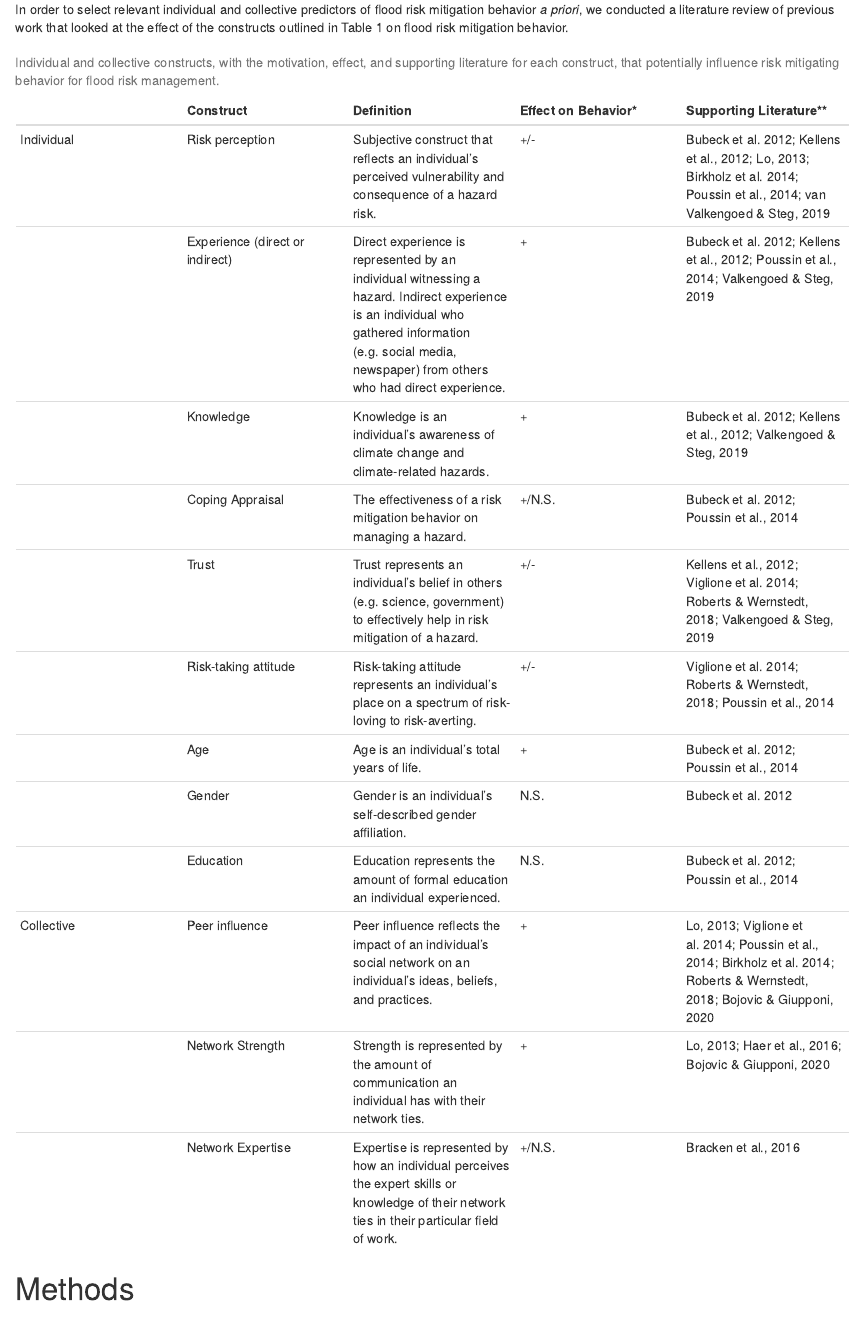
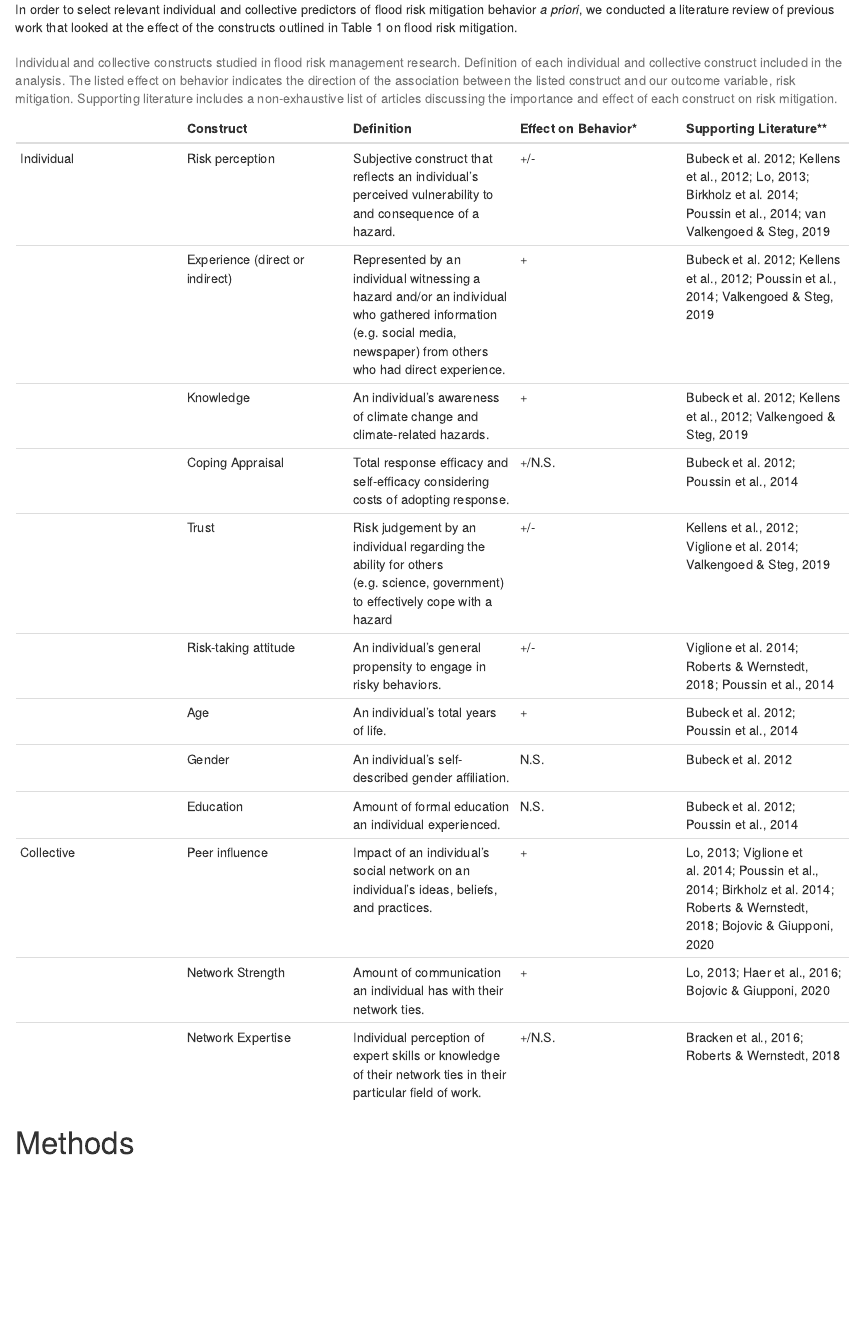
Before and after one commit to tarapozzi/lidar_manuscript, an R Markdown document (chapter_1.Rmd): the page in a window 1100 px wide, from 3460 px down. Rendered offline with R 4.5, knitr and Pandoc, with nearby package versions; drawn as R Markdown's standard HTML page in place of the format the file asks for; some code elsewhere in the file could not run offline; a font, style sheet, LaTeX package, included part or bibliography that could not be used is replaced or left out.

```diff
--- a/chapter_1.Rmd
+++ b/chapter_1.Rmd
@@ -126,24 +126,24 @@
 In a similar vein, the cultural theory of risk is the transmission of risk information among a network of individuals through social learning [@douglasRiskCultureEssay1983]. Previous flood risk management research has suggested the use of cultural theory of risk to contextualize the relationship of risk perception as a function of cultural adherence and social learning [@birkholzRethinkingRelationshipFlood2014]. This theory has been employed in a couple empirical flood risk management studies so far and provides an intriguing underpinning of risk perception research [@shenFloodRiskPerception2009]. Cultural evolutionary theory is similar to cultural theory of risk, however it more broadly offers a way to understand the complex dynamics of cultural change through interactions between individuals and populations, such as is needed for flood risk management (Brooks et al., 2018).
 
 ## *Predictor Literature Review*
-In order to select relevant individual and collective predictors of flood risk mitigation behavior *a priori*, we conducted a literature review of previous work that looked at the effect of the constructs outlined in Table 1 on flood risk mitigation behavior.
+In order to select relevant individual and collective predictors of flood risk mitigation behavior *a priori*, we conducted a literature review of previous work that looked at the effect of the constructs outlined in Table 1 on flood risk mitigation.
 
 |          |     Construct    |     Definition    |     Effect   on Behavior*    |     Supporting   Literature**    |
 |:---|:---|:---|:---|:---|
-|     Individual                                                    |     Risk perception    |     Subjective construct that   reflects an individual’s perceived vulnerability and consequence of a hazard risk.    |     +/-    |     Bubeck et al. 2012;   Kellens et al., 2012;   Lo, 2013;    Birkholz et al. 2014;   Poussin et al., 2014;   van Valkengoed & Steg, 2019    |
-|  |     Experience (direct or indirect)    |     Direct experience is represented   by an individual witnessing a hazard. Indirect experience is an individual who   gathered information (e.g. social media, newspaper) from others who had   direct experience.    |     +    |     Bubeck et al. 2012;   Kellens et al., 2012;   Poussin et al., 2014;   Valkengoed & Steg, 2019    |
-|  |     Knowledge    |     Knowledge is an individual’s   awareness of climate change and climate-related hazards.     |     +    |     Bubeck et al. 2012;   Kellens et al., 2012;   Valkengoed & Steg, 2019    |
-|  |     Coping Appraisal    |     The effectiveness of a risk   mitigation behavior on managing a hazard.    |     +/N.S.    |     Bubeck et al. 2012;   Poussin et al., 2014    |
-|  |     Trust    |     Trust represents an individual’s   belief in others (e.g. science, government) to effectively help in risk   mitigation of a hazard.    |     +/-    |     Kellens et al., 2012;   Viglione et al. 2014;   Roberts & Wernstedt, 2018;    Valkengoed & Steg, 2019    |
-|  |     Risk-taking attitude    |     Risk-taking attitude represents   an individual’s place on a spectrum of risk-loving to risk-averting.     |     +/-    |     Viglione et al. 2014;   Roberts & Wernstedt, 2018;   Poussin et al., 2014    |
-|  |     Age    |     Age is an individual’s total   years of life.    |     +    |     Bubeck et al. 2012;   Poussin et al., 2014    |
-|  |     Gender    |     Gender is an individual’s   self-described gender affiliation.    |     N.S.    |     Bubeck et al. 2012    |
-|  |     Education    |     Education represents the amount   of formal education an individual experienced.    |     N.S.    |     Bubeck et al. 2012;   Poussin et al., 2014    |
-|     Collective    |     Peer influence    |     Peer influence reflects the   impact of an individual’s social network on an individual’s ideas, beliefs,   and practices.    |     +    |     Lo, 2013;   Viglione et al. 2014;   Poussin et al., 2014;   Birkholz et al. 2014;   Roberts & Wernstedt, 2018;   Bojovic & Giupponi, 2020    |
-|  |     Network Strength    |     Strength is represented by the   amount of communication an individual has with their network ties.    |     +    |     Lo, 2013;   Haer et al., 2016;   Bojovic & Giupponi, 2020    |
-|  |     Network Expertise    |     Expertise is represented by how   an individual perceives the expert skills or knowledge of their network ties   in their particular field of work.    |     +/N.S.    |     Bracken et al., 2016    |
-
-Table: Individual and collective constructs, with the motivation, effect, and supporting literature for each construct, that potentially influence risk mitigating behavior for flood risk management.
+|     Individual                                                    |     Risk perception    |     Subjective construct that   reflects an individual’s perceived vulnerability to and consequence of a hazard.    |     +/-    |     Bubeck et al. 2012;   Kellens et al., 2012;   Lo, 2013;    Birkholz et al. 2014;   Poussin et al., 2014;   van Valkengoed & Steg, 2019    |
+|  |     Experience (direct or indirect)    |     Represented   by an individual witnessing a hazard and/or an individual who   gathered information (e.g. social media, newspaper) from others who had   direct experience.    |     +    |     Bubeck et al. 2012;   Kellens et al., 2012;   Poussin et al., 2014;   Valkengoed & Steg, 2019    |
+|  |     Knowledge    |     An individual’s   awareness of climate change and climate-related hazards.     |     +    |     Bubeck et al. 2012;   Kellens et al., 2012;   Valkengoed & Steg, 2019    |
+|  |     Coping Appraisal    |     Total response efficacy and self-efficacy considering costs of adopting response.    |     +/N.S.    |     Bubeck et al. 2012;   Poussin et al., 2014    |
+|  |     Trust    |     Risk judgement by an individual regarding the ability for others (e.g. science, government) to effectively cope with a hazard    |     +/-    |     Kellens et al., 2012;   Viglione et al. 2014;    Valkengoed & Steg, 2019    |
+|  |     Risk-taking attitude    |     An individual’s general propensity to engage in risky behaviors.      |     +/-    |     Viglione et al. 2014;   Roberts & Wernstedt, 2018;   Poussin et al., 2014    |
+|  |     Age    |     An individual’s total   years of life.    |     +    |     Bubeck et al. 2012;   Poussin et al., 2014    |
+|  |     Gender    |     An individual’s   self-described gender affiliation.    |     N.S.    |     Bubeck et al. 2012    |
+|  |     Education    |     Amount   of formal education an individual experienced.    |     N.S.    |     Bubeck et al. 2012;   Poussin et al., 2014    |
+|     Collective    |     Peer influence    |     Impact of an individual’s social network on an individual’s ideas, beliefs,   and practices.    |     +    |     Lo, 2013;   Viglione et al. 2014;   Poussin et al., 2014;   Birkholz et al. 2014;   Roberts & Wernstedt, 2018;   Bojovic & Giupponi, 2020    |
+|  |     Network Strength    |  Amount of communication an individual has with their network ties.    |     +    |     Lo, 2013;   Haer et al., 2016;   Bojovic & Giupponi, 2020    |
+|  |     Network Expertise    |     Individual perception of expert skills or knowledge of their network ties in their particular field of work.    |     +/N.S.    |     Bracken et al., 2016; Roberts & Wernstedt, 2018    |
+
+Table: Individual and collective constructs studied in flood risk management research. Definition of each individual and collective construct included in the analysis. The listed effect on behavior indicates the direction of the association between the listed construct and our outcome variable, risk mitigation. Supporting literature includes a non-exhaustive list of articles discussing the importance and effect of each construct on risk mitigation.
 
 # Methods
 
```
Also changed, not shown: chapter_1.Rmd (8 more changed lines).
